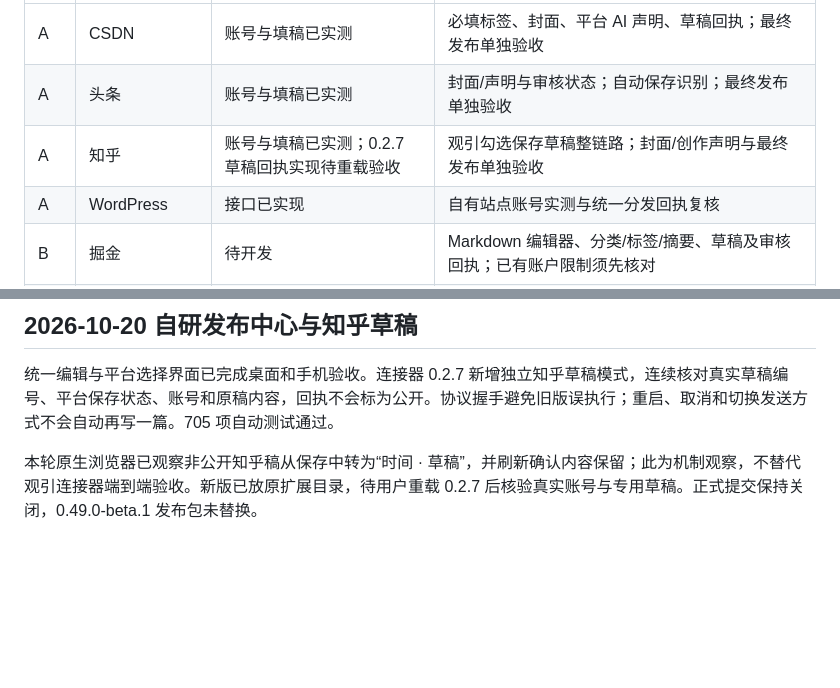
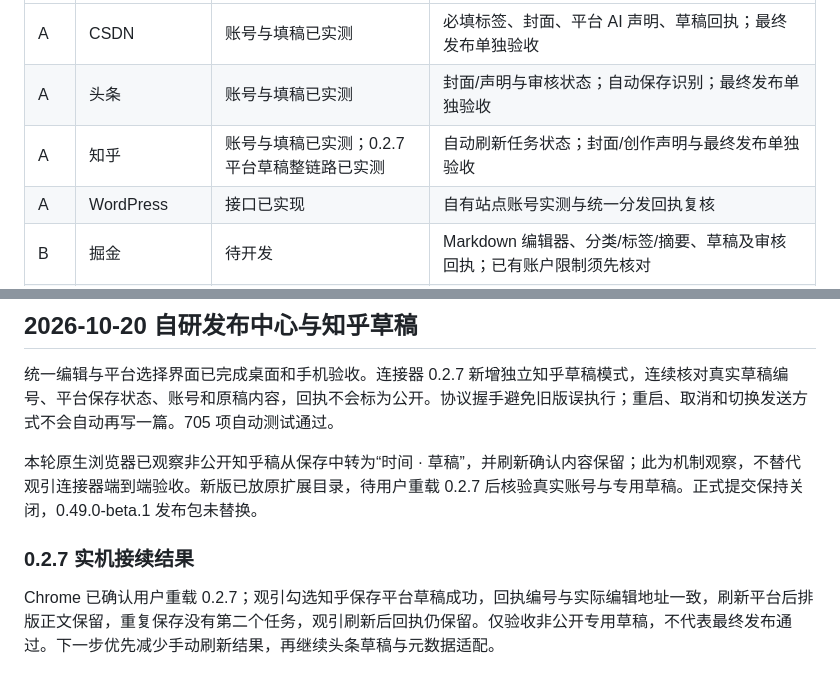
Before and after one commit to 1319974153-ui/guanyin-geo, a Markdown page: docs/全平台发布接入计划.md, 2 parts joined by grey strips. Drawn GitHub-style; blank space fills up the shorter version.

```diff
--- a/docs/全平台发布接入计划.md
+++ b/docs/全平台发布接入计划.md
@@ -28,7 +28,7 @@
 | --- | --- | --- | --- |
 | A | CSDN | 账号与填稿已实测 | 必填标签、封面、平台 AI 声明、草稿回执；最终发布单独验收 |
 | A | 头条 | 账号与填稿已实测 | 封面/声明与审核状态；自动保存识别；最终发布单独验收 |
-| A | 知乎 | 账号与填稿已实测；0.2.7 草稿回执实现待重载验收 | 观引勾选保存草稿整链路；封面/创作声明与最终发布单独验收 |
+| A | 知乎 | 账号与填稿已实测；0.2.7 平台草稿整链路已实测 | 自动刷新任务状态；封面/创作声明与最终发布单独验收 |
 | A | WordPress | 接口已实现 | 自有站点账号实测与统一分发回执复核 |
 | B | 掘金 | 待开发 | Markdown 编辑器、分类/标签/摘要、草稿及审核回执；已有账户限制须先核对 |
 | B | 博客园 | 待开发 | 正式编辑入口或账号已开放的 MetaWeblog，草稿/公开状态分开 |
@@ -98,3 +98,7 @@
 统一编辑与平台选择界面已完成桌面和手机验收。连接器 0.2.7 新增独立知乎草稿模式，连续核对真实草稿编号、平台保存状态、账号和原稿内容，回执不会标为公开。协议握手避免旧版误执行；重启、取消和切换发送方式不会自动再写一篇。705 项自动测试通过。
 
 本轮原生浏览器已观察非公开知乎稿从保存中转为“时间 · 草稿”，并刷新确认内容保留；此为机制观察，不替代观引连接器端到端验收。新版已放原扩展目录，待用户重载 0.2.7 后核验真实账号与专用草稿。正式提交保持关闭，0.49.0-beta.1 发布包未替换。
+
+### 0.2.7 实机接续结果
+
+Chrome 已确认用户重载 0.2.7；观引勾选知乎保存平台草稿成功，回执编号与实际编辑地址一致，刷新平台后排版正文保留，重复保存没有第二个任务，观引刷新后回执仍保留。仅验收非公开专用草稿，不代表最终发布通过。下一步优先减少手动刷新结果，再继续头条草稿与元数据适配。
```
Also changed, not shown: browser-extension/README.md (+8 -2 lines).
